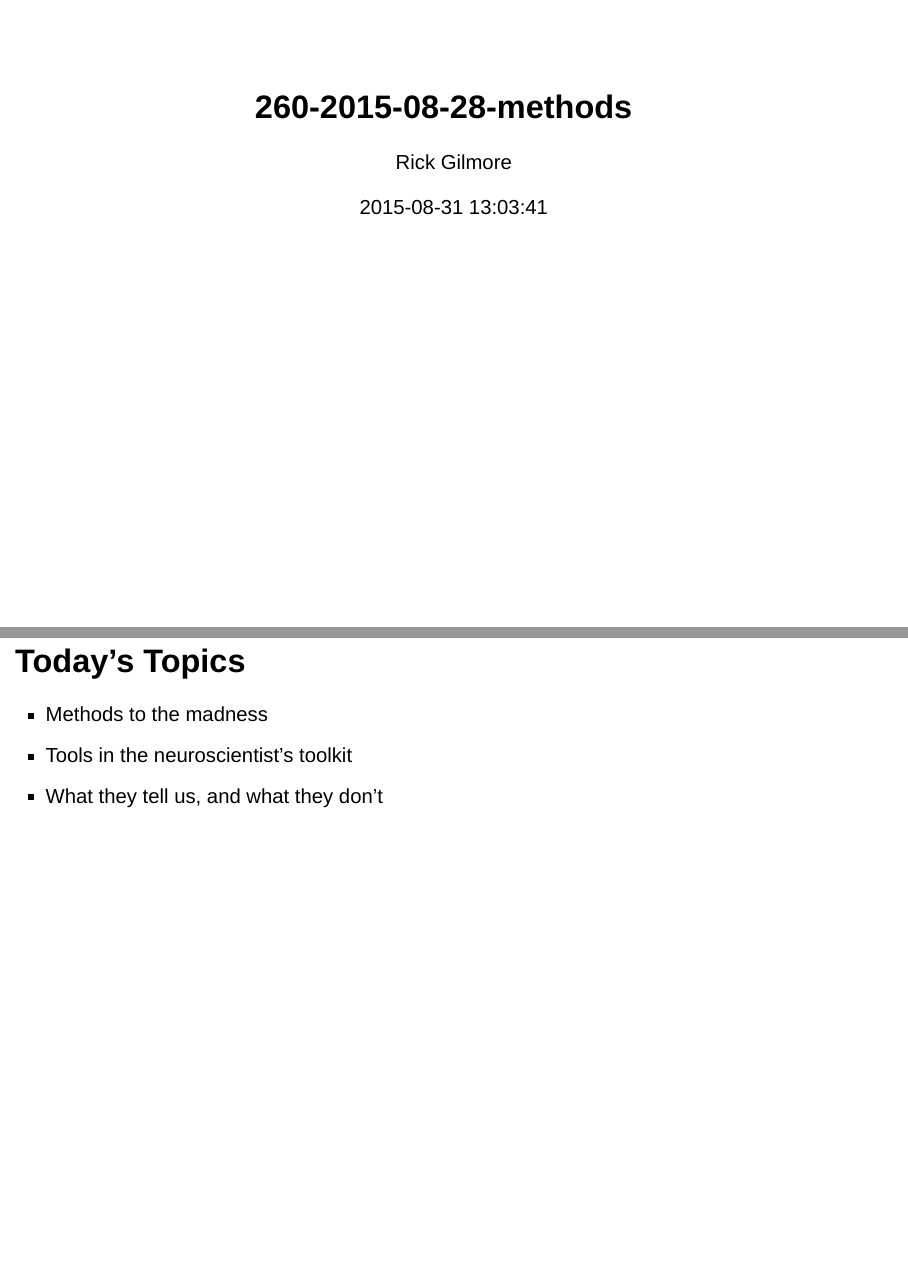
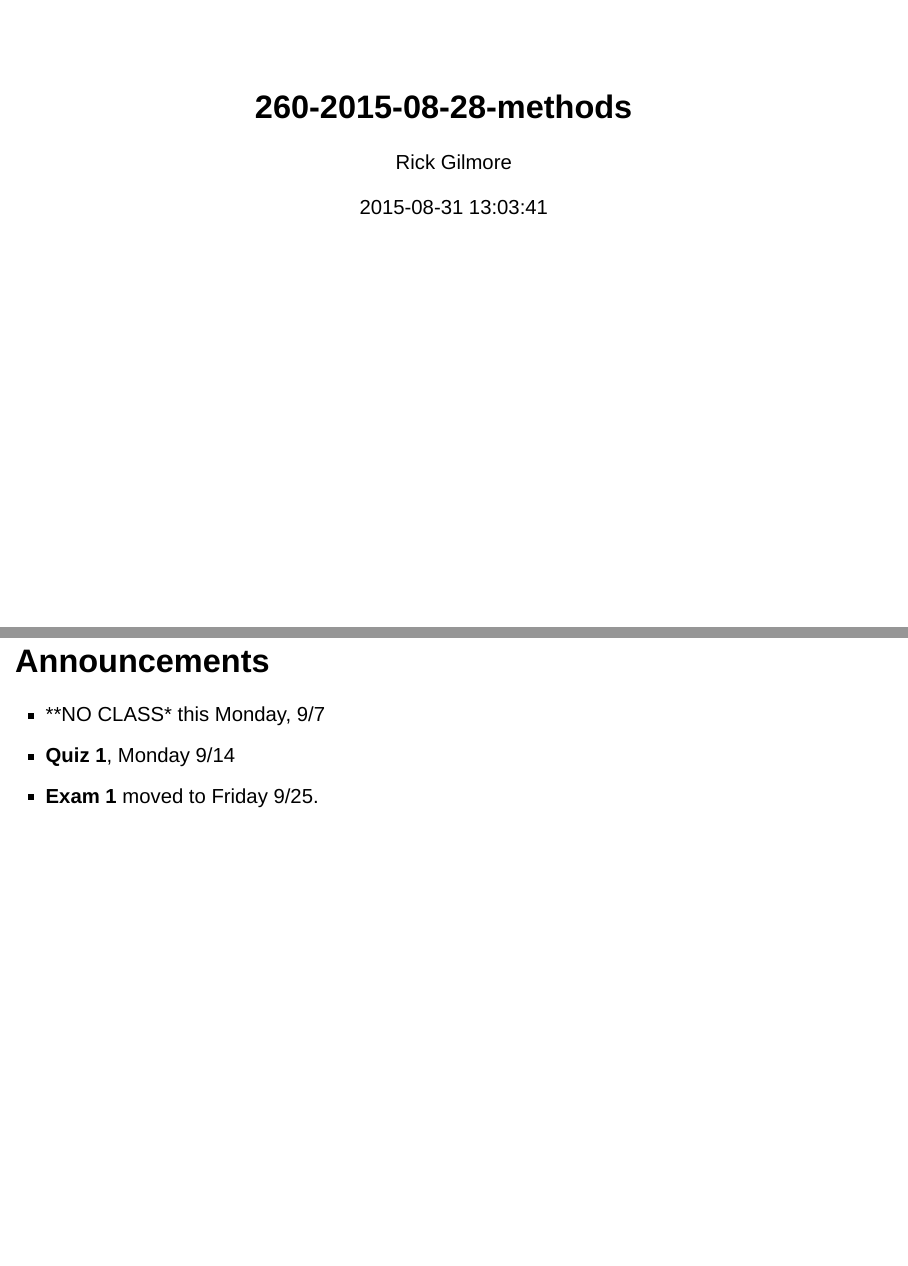
Before and after one commit to psu-psychology/psych-260, an R Markdown document (lectures/2015-08-31/260-2015-08-31-methods.Rmd): pages 1 and 2 of 42 before the commit and pages 1 and 2 of 43 after it, joined at a grey line. Rendered offline with R 4.5, knitr and Pandoc, with nearby package versions; drawn as Slidy slides in place of the format the file asks for.

Commit message:
add announcements

```diff
--- a/lectures/2015-08-31/260-2015-08-31-methods.Rmd
+++ b/lectures/2015-08-31/260-2015-08-31-methods.Rmd
@@ -14,6 +14,12 @@ output:
     keep_md: true
   bibliography: bibliography.bib
 ---
+
+## Announcements
+
+- **NO CLASS* this Monday, 9/7
+- **Quiz 1**, Monday 9/14
+- **Exam 1** moved to Friday 9/25.
 
 ## Today's Topics
 
```
Also changed, not shown: lectures/2015-08-31/260-2015-08-31-methods.html.
